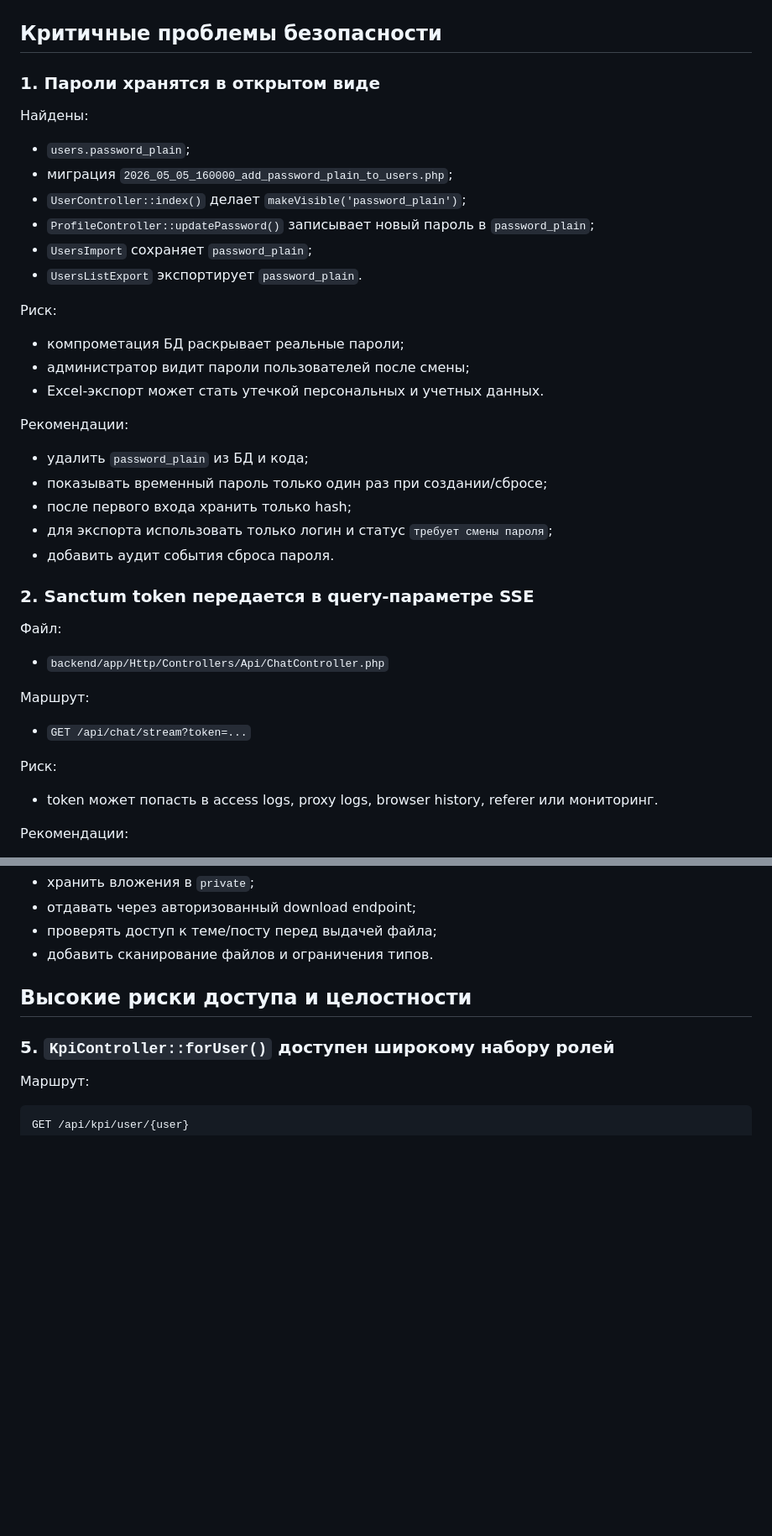
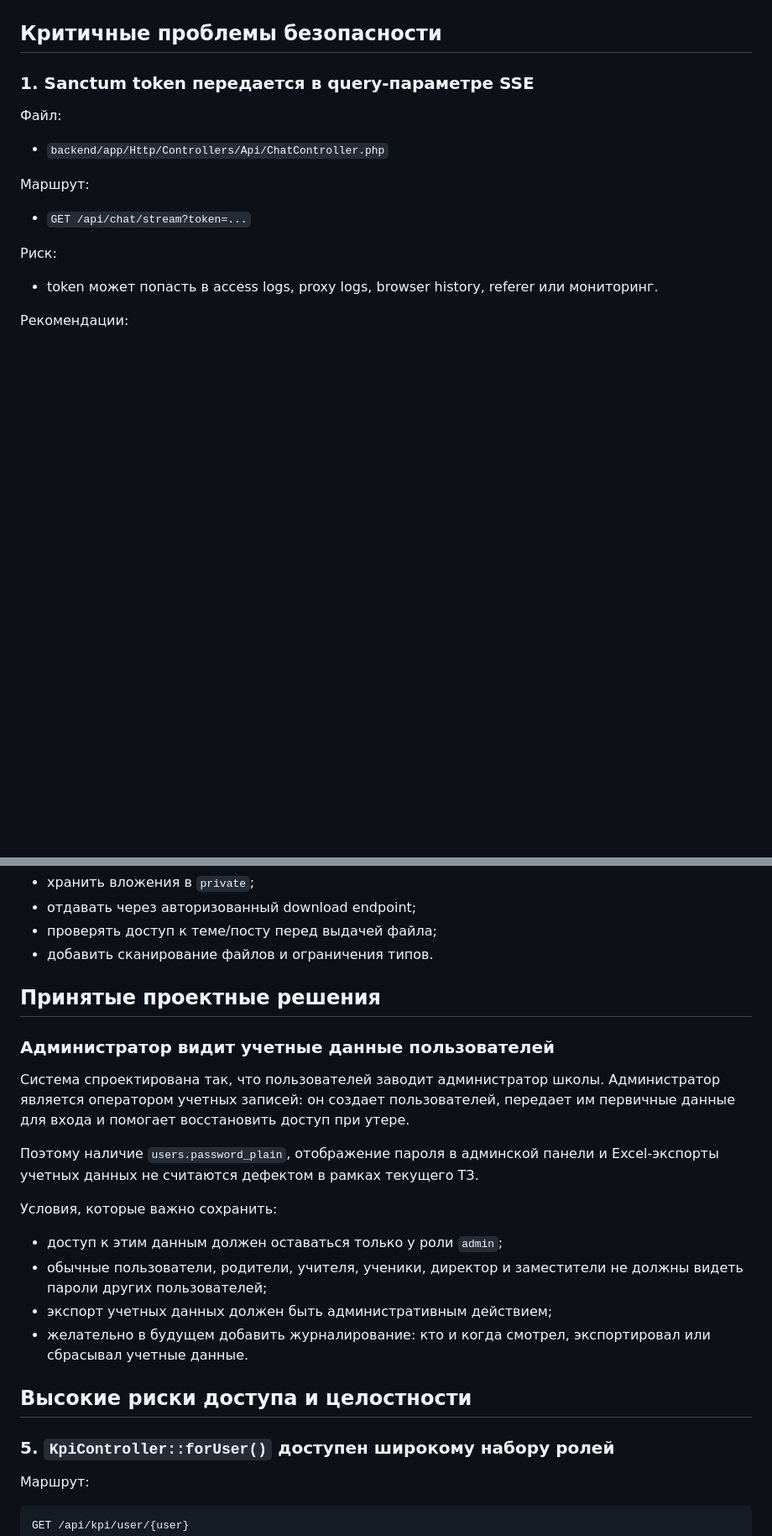
Before and after one commit to Scrymez/kpi-serv, a Markdown page: Полный аудит проекта 2026-05-08.md, 2 parts joined by grey strips. Shown at 84% size. GitHub-like rendering; blank space fills up the shorter version.

Commit message:
Clarify admin credential handling in audit

```diff
--- a/Полный аудит проекта 2026-05-08.md
+++ b/Полный аудит проекта 2026-05-08.md
@@ -151,32 +149,7 @@ Errors parsing backend/app/Services/GeminiService.php
 
 ## Критичные проблемы безопасности
 
-### 1. Пароли хранятся в открытом виде
-
-Найдены:
-
-- `users.password_plain`;
-- миграция `2026_05_05_160000_add_password_plain_to_users.php`;
-- `UserController::index()` делает `makeVisible('password_plain')`;
-- `ProfileController::updatePassword()` записывает новый пароль в `password_plain`;
-- `UsersImport` сохраняет `password_plain`;
-- `UsersListExport` экспортирует `password_plain`.
-
-Риск:
-
-- компрометация БД раскрывает реальные пароли;
-- администратор видит пароли пользователей после смены;
-- Excel-экспорт может стать утечкой персональных и учетных данных.
-
-Рекомендации:
-
-- удалить `password_plain` из БД и кода;
-- показывать временный пароль только один раз при создании/сбросе;
-- после первого входа хранить только hash;
-- для экспорта использовать только логин и статус `требует смены пароля`;
-- добавить аудит события сброса пароля.
-
-### 2. Sanctum token передается в query-параметре SSE
+### 1. Sanctum token передается в query-параметре SSE
 
 Файл:
 
@@ -238,6 +211,21 @@ Errors parsing backend/app/Services/GeminiService.php
 - отдавать через авторизованный download endpoint;
 - проверять доступ к теме/посту перед выдачей файла;
 - добавить сканирование файлов и ограничения типов.
+
+## Принятые проектные решения
+
+### Администратор видит учетные данные пользователей
+
+Система спроектирована так, что пользователей заводит администратор школы. Администратор является оператором учетных записей: он создает пользователей, передает им первичные данные для входа и помогает восстановить доступ при утере.
+
+Поэтому наличие `users.password_plain`, отображение пароля в админской панели и Excel-экспорты учетных данных не считаются дефектом в рамках текущего ТЗ.
+
+Условия, которые важно сохранить:
+
+- доступ к этим данным должен оставаться только у роли `admin`;
+- обычные пользователи, родители, учителя, ученики, директор и заместители не должны видеть пароли других пользователей;
+- экспорт учетных данных должен быть административным действием;
+- желательно в будущем добавить журналирование: кто и когда смотрел, экспортировал или сбрасывал учетные данные.
 
 ## Высокие риски доступа и целостности
 
```
Also changed, not shown: other parts of Полный аудит проекта 2026-05-08.md (+5 -7 lines).
